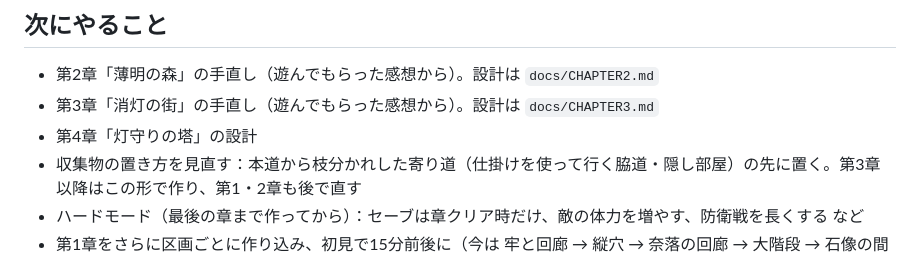
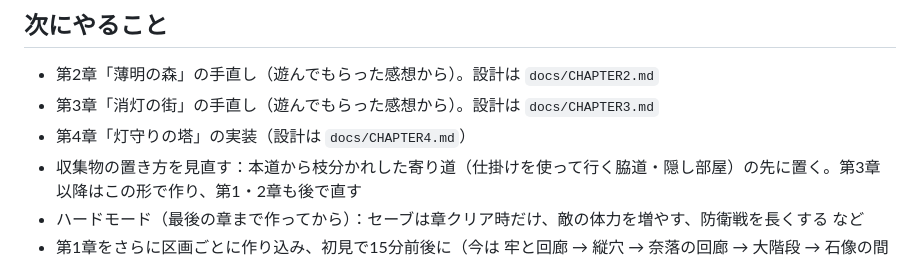
Before and after one commit to cadmium2525/tomoshibi, a Markdown page: README.md, the part around the change. Drawn GitHub-style.

Commit message:
第4章「灯守りの塔」の設計書を追加
Co-Authored-By: Claude Opus 5.5 <noreply@anthropic.com>

```diff
--- a/README.md
+++ b/README.md
@@ -108,7 +108,7 @@ cd tools && python build_assets.py
 
 - 第2章「薄明の森」の手直し（遊んでもらった感想から）。設計は `docs/CHAPTER2.md`
 - 第3章「消灯の街」の手直し（遊んでもらった感想から）。設計は `docs/CHAPTER3.md`
-- 第4章「灯守りの塔」の設計
+- 第4章「灯守りの塔」の実装（設計は `docs/CHAPTER4.md`）
 - 収集物の置き方を見直す：本道から枝分かれした寄り道（仕掛けを使って行く脇道・隠し部屋）の先に置く。第3章以降はこの形で作り、第1・2章も後で直す
 - ハードモード（最後の章まで作ってから）：セーブは章クリア時だけ、敵の体力を増やす、防衛戦を長くする など
 - 第1章をさらに区画ごとに作り込み、初見で15分前後に（今は 牢と回廊 → 縦穴 → 奈落の回廊 → 大階段 → 石像の間 → 脆き橋 → 光の橋 → 大広間 → 崩落からの逃走）
```
Also changed, not shown: docs/CHAPTER4.md (added, +94 -0 lines), docs/STORY.md (+2 -1 lines).
